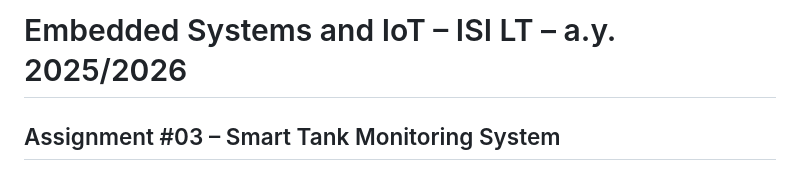
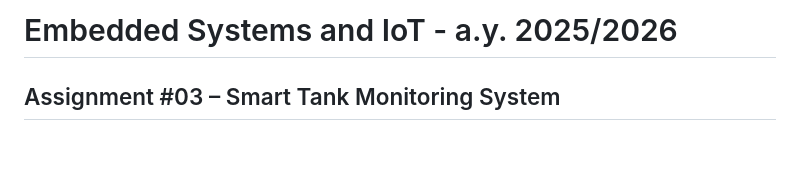
Before and after one commit to leodama04/IoT_assignment_3, a Markdown page: doc/REPORT.md, the part around the change. Drawn GitHub-style; blank space fills up the shorter version.

```diff
--- a/doc/REPORT.md
+++ b/doc/REPORT.md
@@ -1,4 +1,4 @@
-# Embedded Systems and IoT – ISI LT – a.y. 2025/2026
+# Embedded Systems and IoT - a.y. 2025/2026
 ## Assignment #03 – Smart Tank Monitoring System
 
 ## Introduction
```
